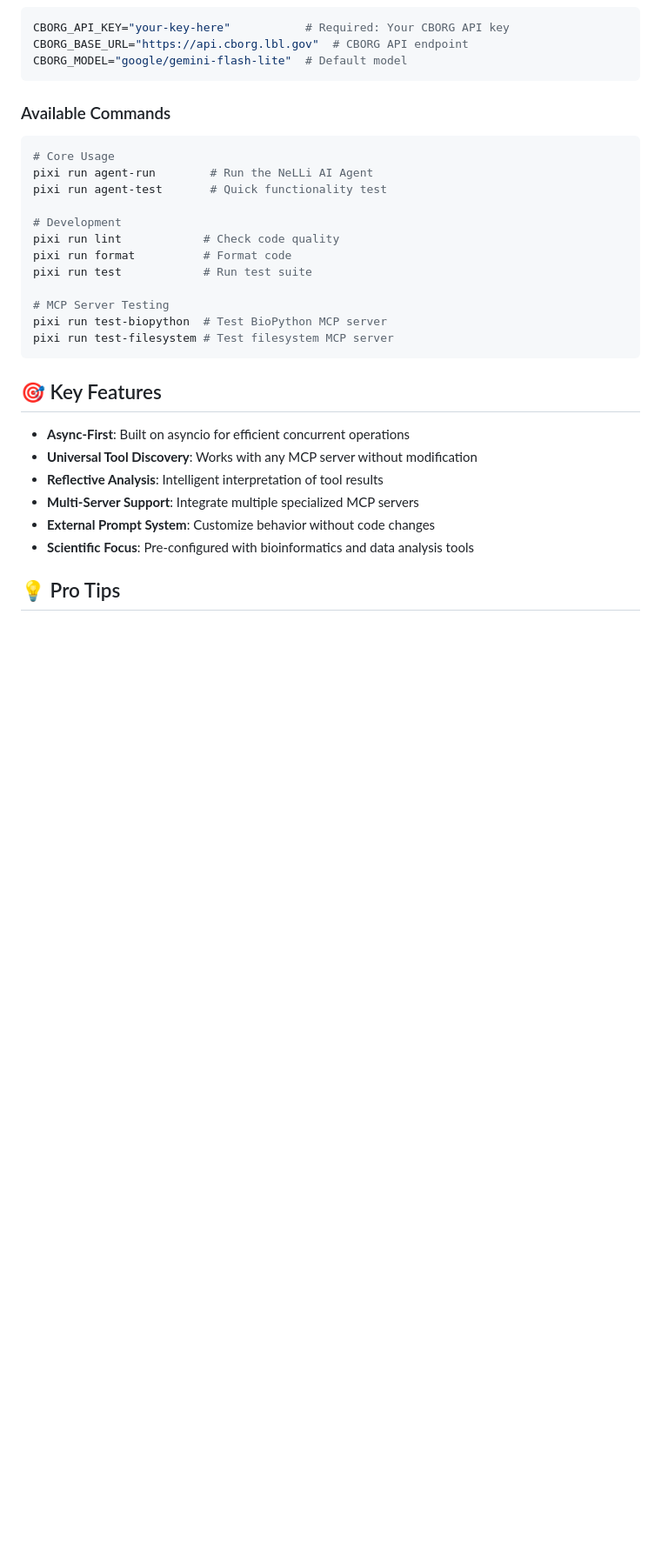
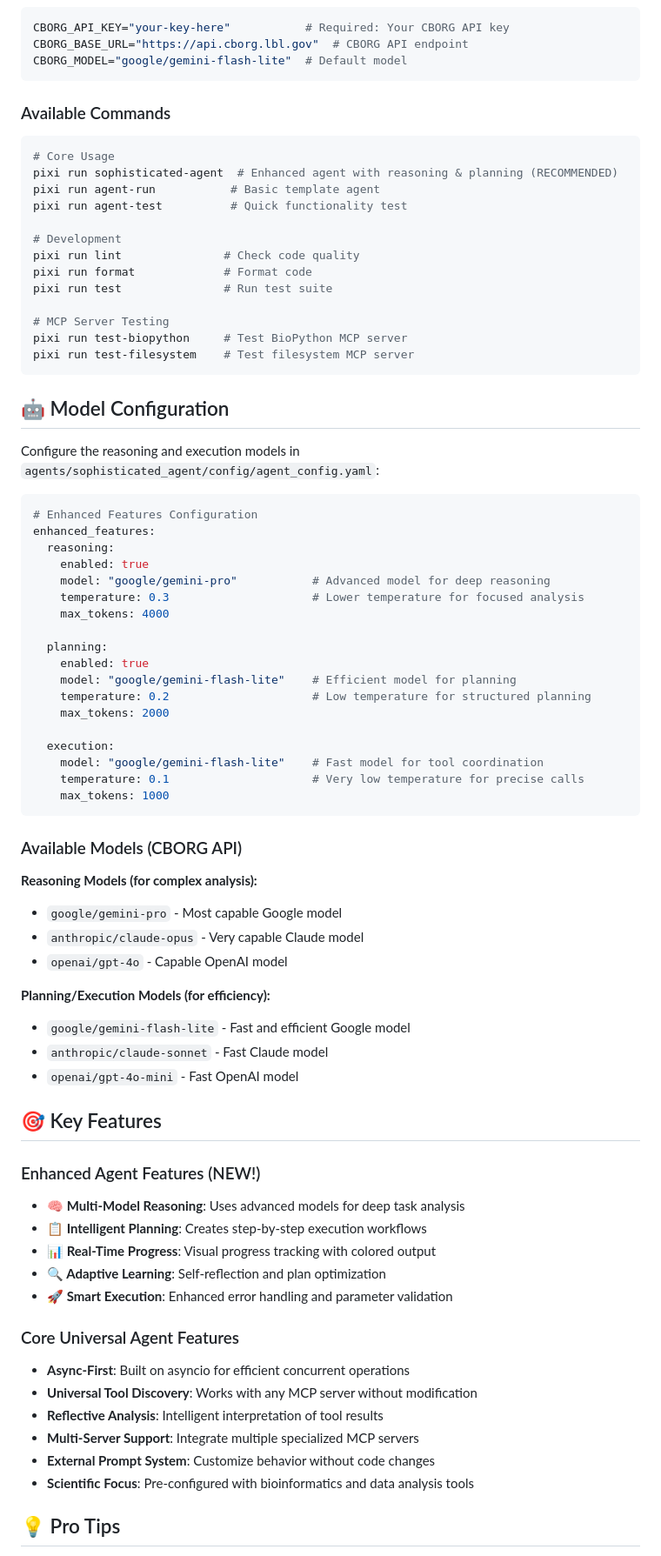
Before and after one commit to NeLLi-team/nelli-ai-scientist, a Markdown page: README.md, the part around the change printed below. Shown: that part at 87% size. Drawn GitHub-style; blank space fills up the shorter version.

````diff
--- a/README.md
+++ b/README.md
@@ -210,21 +238,67 @@ CBORG_MODEL="google/gemini-flash-lite"  # Default model
 ### Available Commands
 ```bash
 # Core Usage
-pixi run agent-run        # Run the NeLLi AI Agent
-pixi run agent-test       # Quick functionality test
+pixi run sophisticated-agent  # Enhanced agent with reasoning & planning (RECOMMENDED)
+pixi run agent-run           # Basic template agent
+pixi run agent-test          # Quick functionality test
 
 # Development
-pixi run lint            # Check code quality
-pixi run format          # Format code
-pixi run test            # Run test suite
+pixi run lint               # Check code quality
+pixi run format             # Format code
+pixi run test               # Run test suite
 
 # MCP Server Testing
-pixi run test-biopython  # Test BioPython MCP server
-pixi run test-filesystem # Test filesystem MCP server
+pixi run test-biopython     # Test BioPython MCP server
+pixi run test-filesystem    # Test filesystem MCP server
 ```
+
+## 🤖 Model Configuration
+
+Configure the reasoning and execution models in `agents/sophisticated_agent/config/agent_config.yaml`:
+
+```yaml
+# Enhanced Features Configuration
+enhanced_features:
+  reasoning:
+    enabled: true
+    model: "google/gemini-pro"           # Advanced model for deep reasoning
+    temperature: 0.3                     # Lower temperature for focused analysis
+    max_tokens: 4000
+
+  planning:
+    enabled: true
+    model: "google/gemini-flash-lite"    # Efficient model for planning
+    temperature: 0.2                     # Low temperature for structured planning
+    max_tokens: 2000
+
+  execution:
+    model: "google/gemini-flash-lite"    # Fast model for tool coordination
+    temperature: 0.1                     # Very low temperature for precise calls
+    max_tokens: 1000
+```
+
+### Available Models (CBORG API)
+
+**Reasoning Models (for complex analysis):**
+- `google/gemini-pro` - Most capable Google model
+- `anthropic/claude-opus` - Very capable Claude model
+- `openai/gpt-4o` - Capable OpenAI model
+
+**Planning/Execution Models (for efficiency):**
+- `google/gemini-flash-lite` - Fast and efficient Google model
+- `anthropic/claude-sonnet` - Fast Claude model
+- `openai/gpt-4o-mini` - Fast OpenAI model
 
 ## 🎯 Key Features
 
+### Enhanced Agent Features (NEW!)
+- **🧠 Multi-Model Reasoning**: Uses advanced models for deep task analysis
+- **📋 Intelligent Planning**: Creates step-by-step execution workflows
+- **📊 Real-Time Progress**: Visual progress tracking with colored output
+- **🔍 Adaptive Learning**: Self-reflection and plan optimization
+- **🚀 Smart Execution**: Enhanced error handling and parameter validation
+
+### Core Universal Agent Features
 - **Async-First**: Built on asyncio for efficient concurrent operations
 - **Universal Tool Discovery**: Works with any MCP server without modification
 - **Reflective Analysis**: Intelligent interpretation of tool results
````
Also changed, not shown: other parts of README.md (+85 -41 lines).
